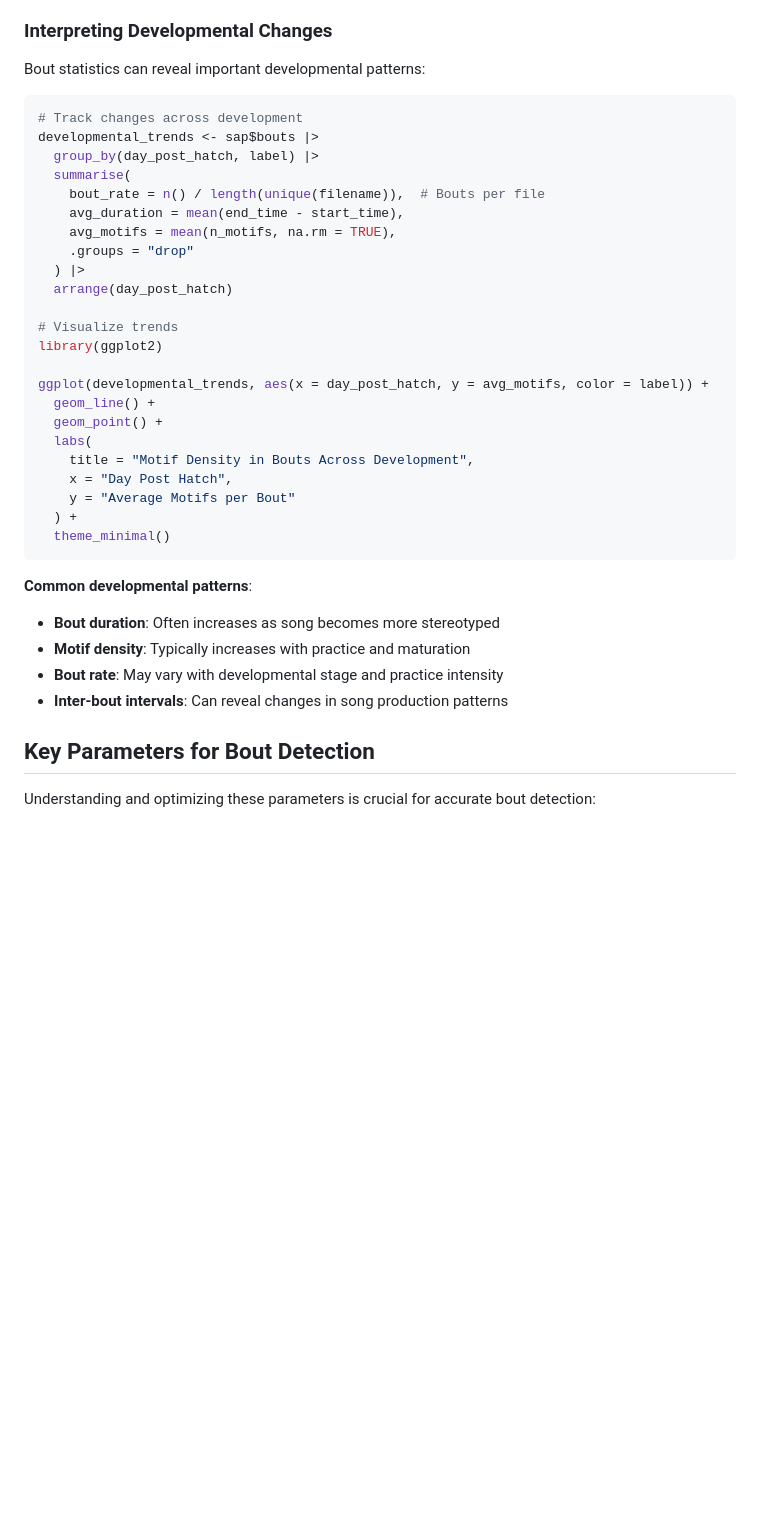
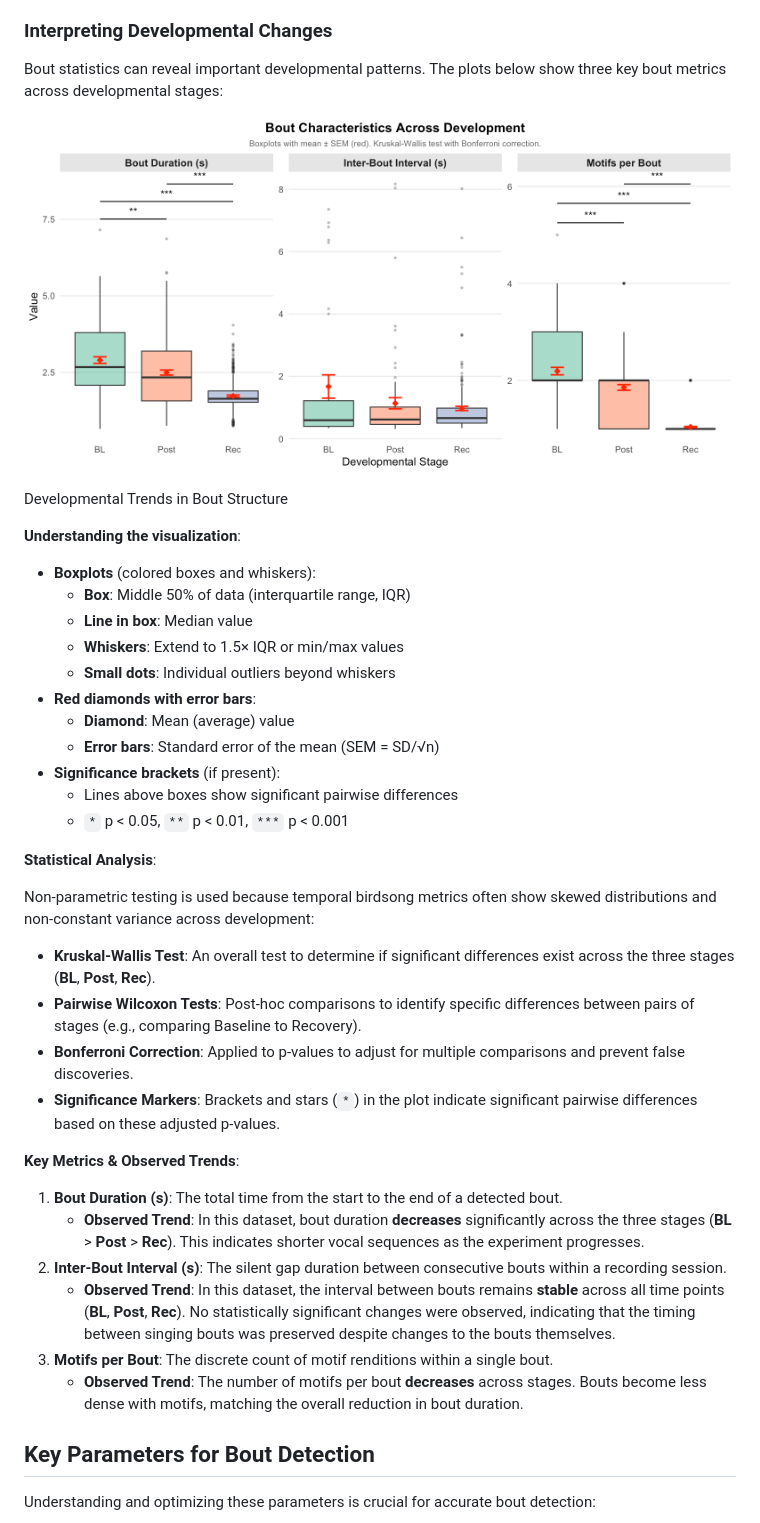
Before and after one commit to LXiao06/ASAP, a Markdown page: articles/longitudinal_bout_detection.md, the part around one of its changes. Drawn GitHub-style; pictures changed too: articles/figures/bout_developmental_trends.png (added); blank space fills up the shorter version.

````diff
--- a/articles/longitudinal_bout_detection.md
+++ b/articles/longitudinal_bout_detection.md
@@ -185,42 +225,64 @@ print(bout_analysis)
 
 ### Interpreting Developmental Changes
 
-Bout statistics can reveal important developmental patterns:
+Bout statistics can reveal important developmental patterns. The plots
+below show three key bout metrics across developmental stages:
 
-``` r
-# Track changes across development
-developmental_trends <- sap$bouts |>
-  group_by(day_post_hatch, label) |>
-  summarise(
-    bout_rate = n() / length(unique(filename)),  # Bouts per file
-    avg_duration = mean(end_time - start_time),
-    avg_motifs = mean(n_motifs, na.rm = TRUE),
-    .groups = "drop"
-  ) |>
-  arrange(day_post_hatch)
+![Developmental Trends in Bout
+Structure](figures/bout_developmental_trends.png)
 
-# Visualize trends
-library(ggplot2)
+Developmental Trends in Bout Structure
 
-ggplot(developmental_trends, aes(x = day_post_hatch, y = avg_motifs, color = label)) +
-  geom_line() +
-  geom_point() +
-  labs(
-    title = "Motif Density in Bouts Across Development",
-    x = "Day Post Hatch",
-    y = "Average Motifs per Bout"
-  ) +
-  theme_minimal()
-```
+**Understanding the visualization**:
 
-**Common developmental patterns**:
+- **Boxplots** (colored boxes and whiskers):
+  - **Box**: Middle 50% of data (interquartile range, IQR)
+  - **Line in box**: Median value
+  - **Whiskers**: Extend to 1.5× IQR or min/max values
+  - **Small dots**: Individual outliers beyond whiskers
+- **Red diamonds with error bars**:
+  - **Diamond**: Mean (average) value
+  - **Error bars**: Standard error of the mean (SEM = SD/√n)
+- **Significance brackets** (if present):
+  - Lines above boxes show significant pairwise differences
+  - `*` p \< 0.05, `**` p \< 0.01, `***` p \< 0.001
 
-- **Bout duration**: Often increases as song becomes more stereotyped
-- **Motif density**: Typically increases with practice and maturation
-- **Bout rate**: May vary with developmental stage and practice
-  intensity
-- **Inter-bout intervals**: Can reveal changes in song production
-  patterns
+**Statistical Analysis**:
+
+Non-parametric testing is used because temporal birdsong metrics often
+show skewed distributions and non-constant variance across development:
+
+- **Kruskal-Wallis Test**: An overall test to determine if significant
+  differences exist across the three stages (**BL**, **Post**, **Rec**).
+- **Pairwise Wilcoxon Tests**: Post-hoc comparisons to identify specific
+  differences between pairs of stages (e.g., comparing Baseline to
+  Recovery).
+- **Bonferroni Correction**: Applied to p-values to adjust for multiple
+  comparisons and prevent false discoveries.
+- **Significance Markers**: Brackets and stars (`*`) in the plot
+  indicate significant pairwise differences based on these adjusted
+  p-values.
+
+**Key Metrics & Observed Trends**:
+
+1.  **Bout Duration (s)**: The total time from the start to the end of a
+    detected bout.
+    - **Observed Trend**: In this dataset, bout duration **decreases**
+      significantly across the three stages (**BL** \> **Post** \>
+      **Rec**). This indicates shorter vocal sequences as the experiment
+      progresses.
+2.  **Inter-Bout Interval (s)**: The silent gap duration between
+    consecutive bouts within a recording session.
+    - **Observed Trend**: In this dataset, the interval between bouts
+      remains **stable** across all time points (**BL**, **Post**,
+      **Rec**). No statistically significant changes were observed,
+      indicating that the timing between singing bouts was preserved
+      despite changes to the bouts themselves.
+3.  **Motifs per Bout**: The discrete count of motif renditions within a
+    single bout.
+    - **Observed Trend**: The number of motifs per bout **decreases**
+      across stages. Bouts become less dense with motifs, matching the
+      overall reduction in bout duration.
 
 ## Key Parameters for Bout Detection
 
````
Also changed, not shown: other parts of articles/longitudinal_bout_detection.md (+70 -30 lines), articles/longitudinal_motif_detection.md (+22 -0 lines), articles/figures/bout_summary_table.png (added), articles/figures/longitudinal_bout_heatmap.png (added), articles/figures/longitudinal_bout_segments.png (added), 4 other files.
